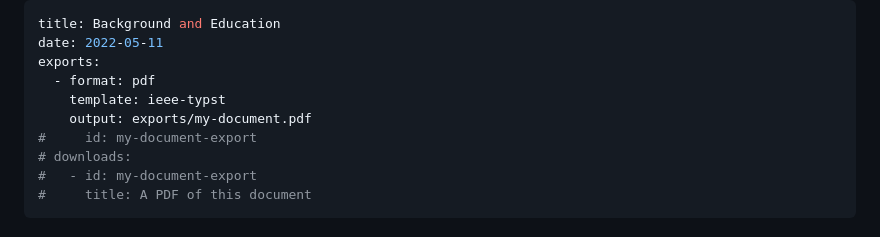
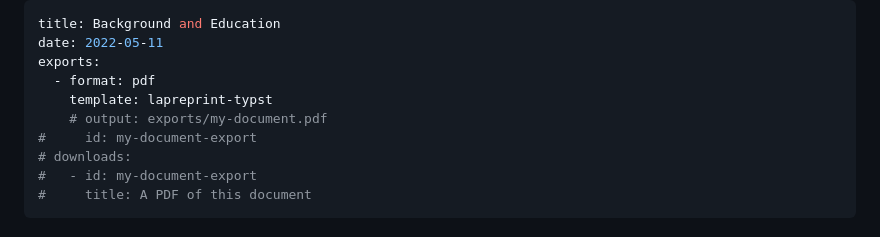
Before and after one commit to TimothyAllman/MyPortfolioWebsite, a Markdown page: About/background.md, the part around the change. Rendered like a GitHub page.

```diff
--- a/About/background.md
+++ b/About/background.md
@@ -3,8 +3,8 @@ title: Background and Education
 date: 2022-05-11
 exports:
   - format: pdf
-    template: ieee-typst
-    output: exports/my-document.pdf
+    template: lapreprint-typst
+    # output: exports/my-document.pdf
 #     id: my-document-export
 # downloads:
 #   - id: my-document-export
```
